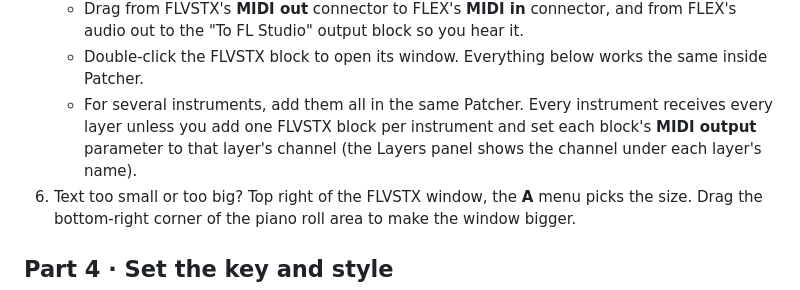
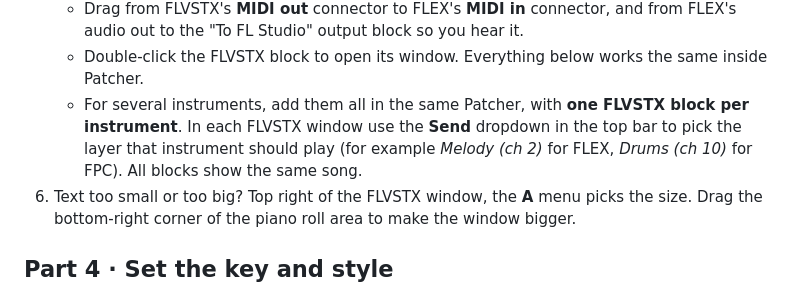
Before and after one commit to vkfolio/tonefold, a Markdown page: docs/tutorial-twinkle.md, the part around the change. Drawn GitHub-style.

Commit message:
Tutorial: Send dropdown per instance
Co-Authored-By: Claude Fable 5.1 <noreply@anthropic.com>

```diff
--- a/docs/tutorial-twinkle.md
+++ b/docs/tutorial-twinkle.md
@@ -66,9 +66,9 @@ You should now have:
    - Drag from FLVSTX's **MIDI out** connector to FLEX's **MIDI in** connector, and from FLEX's audio out to the
      "To FL Studio" output block so you hear it.
    - Double-click the FLVSTX block to open its window. Everything below works the same inside Patcher.
-   - For several instruments, add them all in the same Patcher. Every instrument receives every layer unless
-     you add one FLVSTX block per instrument and set each block's **MIDI output** parameter to that layer's
-     channel (the Layers panel shows the channel under each layer's name).
+   - For several instruments, add them all in the same Patcher, with **one FLVSTX block per instrument**.
+     In each FLVSTX window use the **Send** dropdown in the top bar to pick the layer that instrument should
+     play (for example *Melody (ch 2)* for FLEX, *Drums (ch 10)* for FPC). All blocks show the same song.
 6. Text too small or too big? Top right of the FLVSTX window, the **A** menu picks the size. Drag the
    bottom-right corner of the piano roll area to make the window bigger.
 
```
